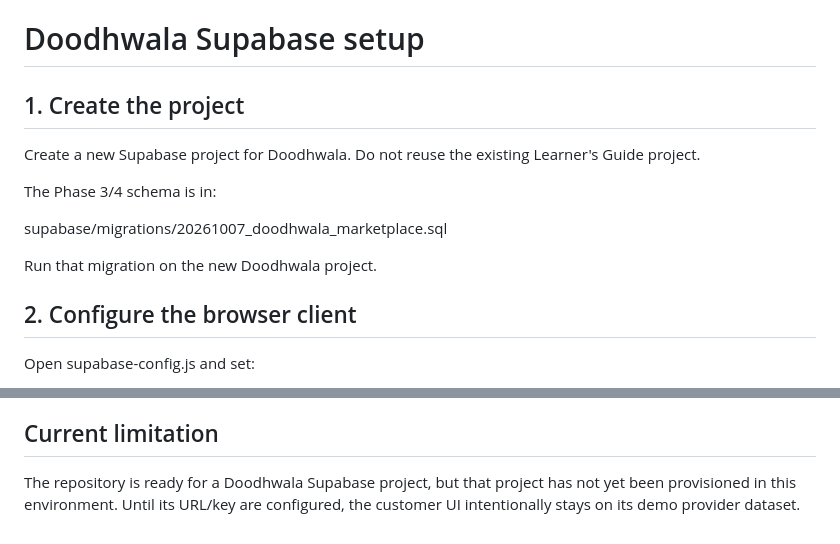
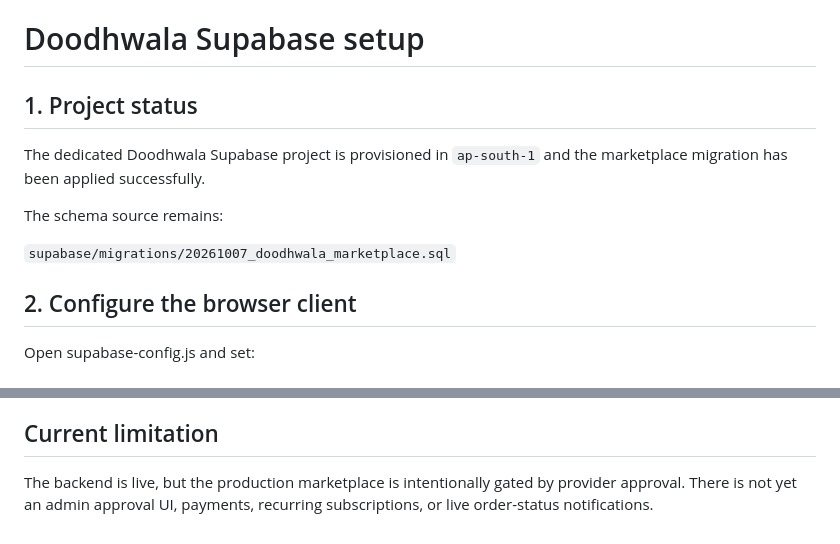
Before and after one commit to Mahin98250/Dudh-Wallah, a Markdown page: SUPABASE_SETUP.md, 2 parts joined by grey strips. GitHub-like rendering.

Commit message:
Document provisioned Supabase status

```diff
--- a/SUPABASE_SETUP.md
+++ b/SUPABASE_SETUP.md
@@ -1,14 +1,12 @@
 # Doodhwala Supabase setup
 
-## 1. Create the project
+## 1. Project status
 
-Create a new Supabase project for Doodhwala. Do not reuse the existing Learner's Guide project.
+The dedicated Doodhwala Supabase project is provisioned in `ap-south-1` and the marketplace migration has been applied successfully.
 
-The Phase 3/4 schema is in:
+The schema source remains:
 
-supabase/migrations/20261007_doodhwala_marketplace.sql
-
-Run that migration on the new Doodhwala project.
+`supabase/migrations/20261007_doodhwala_marketplace.sql`
 
 ## 2. Configure the browser client
 
@@ -98,4 +96,4 @@ The verification table is designed so provider self-registration cannot grant it
 
 ## Current limitation
 
-The repository is ready for a Doodhwala Supabase project, but that project has not yet been provisioned in this environment. Until its URL/key are configured, the customer UI intentionally stays on its demo provider dataset.
+The backend is live, but the production marketplace is intentionally gated by provider approval. There is not yet an admin approval UI, payments, recurring subscriptions, or live order-status notifications.
```
